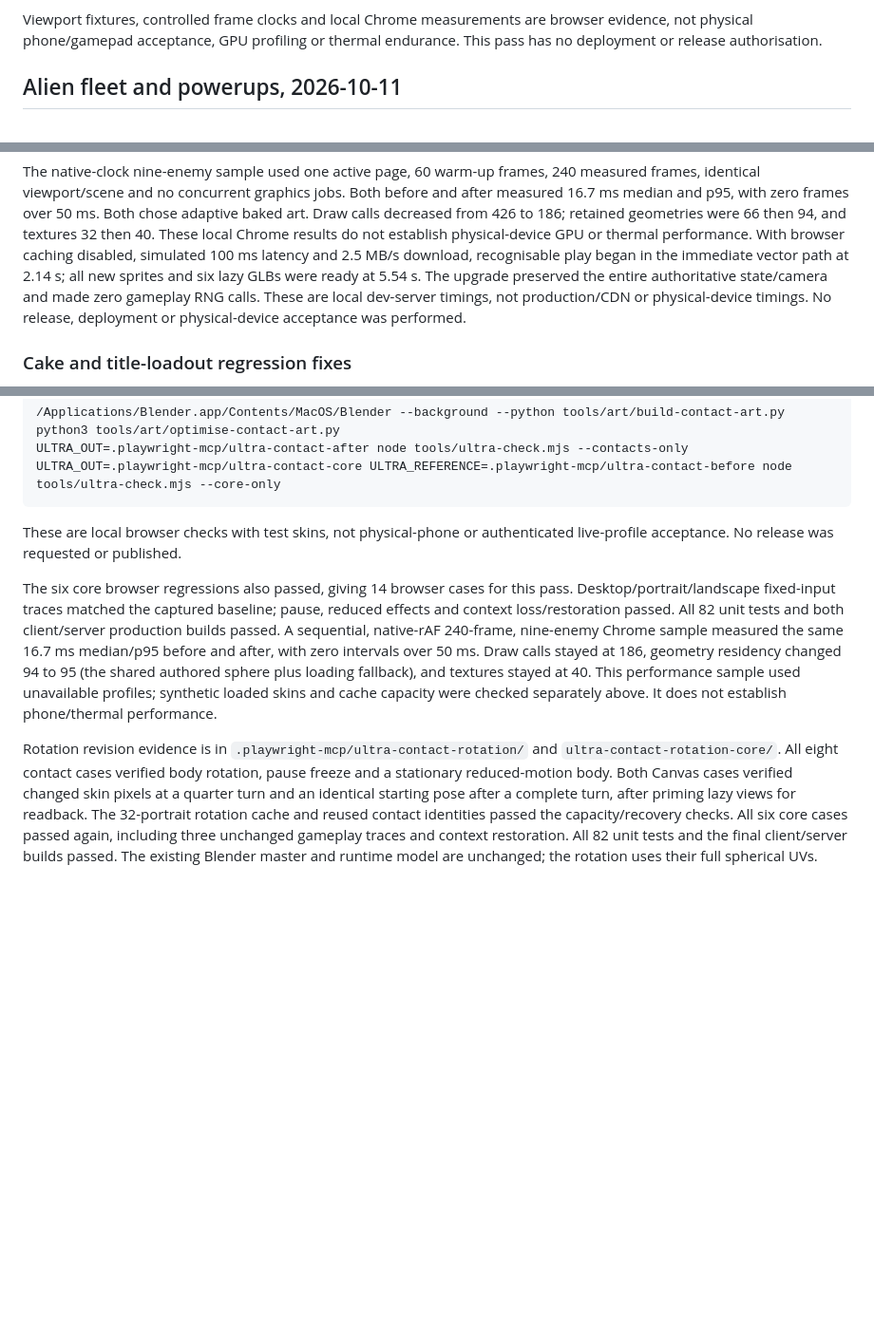
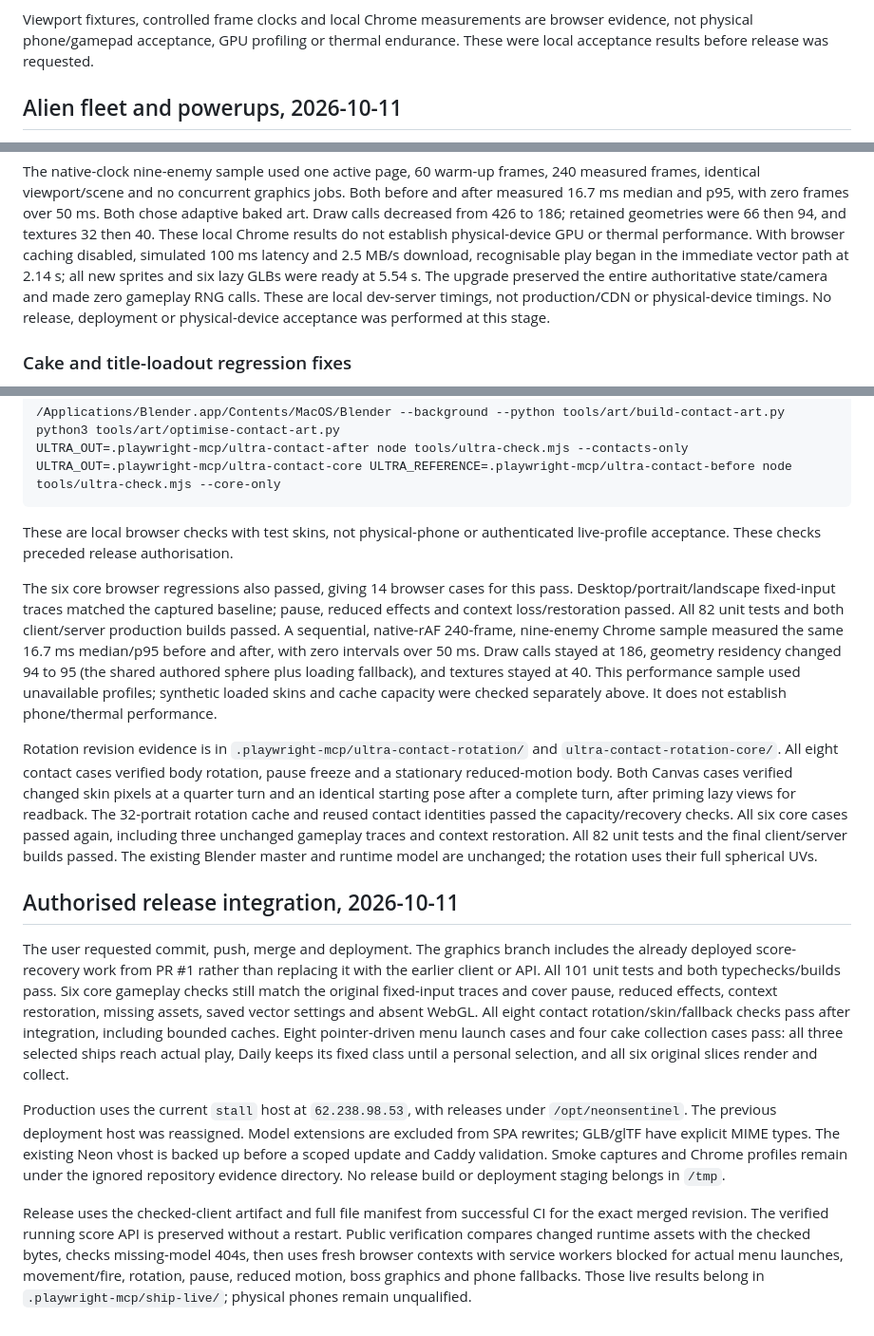
Before and after one commit to TheCryptoDonkey/neon-sentinel-public, a Markdown page: docs/ultra-art-pass.md, 3 parts joined by grey strips. Shown at 95% size. Rendered like a GitHub page; blank space fills up the shorter version.

Commit message:
Document integrated release checks and checked-artifact deployment

````diff
--- a/docs/ultra-art-pass.md
+++ b/docs/ultra-art-pass.md
@@ -111,7 +111,7 @@ candidate selected the baked adaptive-quality path in this local sample.
 
 Viewport fixtures, controlled frame clocks and local Chrome measurements are
 browser evidence, not physical phone/gamepad acceptance, GPU profiling or
-thermal endurance. This pass has no deployment or release authorisation.
+thermal endurance. These were local acceptance results before release was requested.
 
 ## Alien fleet and powerups, 2026-10-11
 
@@ -202,7 +202,7 @@ recognisable play began in the immediate vector path at 2.14 s; all new
 sprites and six lazy GLBs were ready at 5.54 s. The upgrade preserved the
 entire authoritative state/camera and made zero gameplay RNG calls. These
 are local dev-server timings, not production/CDN or physical-device timings.
-No release, deployment or physical-device acceptance was performed.
+No release, deployment or physical-device acceptance was performed at this stage.
 
 ### Cake and title-loadout regression fixes
 
@@ -312,7 +312,7 @@ ULTRA_OUT=.playwright-mcp/ultra-contact-core ULTRA_REFERENCE=.playwright-mcp/ult
 ```
 
 These are local browser checks with test skins, not physical-phone or
-authenticated live-profile acceptance. No release was requested or published.
+authenticated live-profile acceptance. These checks preceded release authorisation.
 
 The six core browser regressions also passed, giving 14 browser cases for
 this pass. Desktop/portrait/landscape fixed-input traces matched the captured
@@ -335,3 +335,31 @@ capacity/recovery checks. All six core cases passed again, including three
 unchanged gameplay traces and context restoration. All 82 unit tests and
 the final client/server builds passed. The existing Blender master and
 runtime model are unchanged; the rotation uses their full spherical UVs.
+
+## Authorised release integration, 2026-10-11
+
+The user requested commit, push, merge and deployment. The graphics branch
+includes the already deployed score-recovery work from PR #1 rather than
+replacing it with the earlier client or API. All 101 unit tests and both
+typechecks/builds pass. Six core gameplay checks still match the original
+fixed-input traces and cover pause, reduced effects, context restoration,
+missing assets, saved vector settings and absent WebGL. All eight contact
+rotation/skin/fallback checks pass after integration, including bounded caches.
+Eight pointer-driven menu launch cases and four cake collection cases pass:
+all three selected ships reach actual play, Daily keeps its fixed class until
+a personal selection, and all six original slices render and collect.
+
+Production uses the current `stall` host at `62.238.98.53`, with releases under
+`/opt/neonsentinel`. The previous deployment host was reassigned. Model
+extensions are excluded from SPA rewrites; GLB/glTF have explicit MIME types.
+The existing Neon vhost is backed up before a scoped update and Caddy validation.
+Smoke captures and Chrome profiles remain under the ignored repository evidence
+directory. No release build or deployment staging belongs in `/tmp`.
+
+Release uses the checked-client artifact and full file manifest from successful
+CI for the exact merged revision. The verified running score API is preserved
+without a restart. Public verification compares changed runtime assets with
+the checked bytes, checks missing-model 404s, then uses fresh browser contexts
+with service workers blocked for actual menu launches, movement/fire,
+rotation, pause, reduced motion, boss graphics and phone fallbacks. Those live
+results belong in `.playwright-mcp/ship-live/`; physical phones remain unqualified.
````
